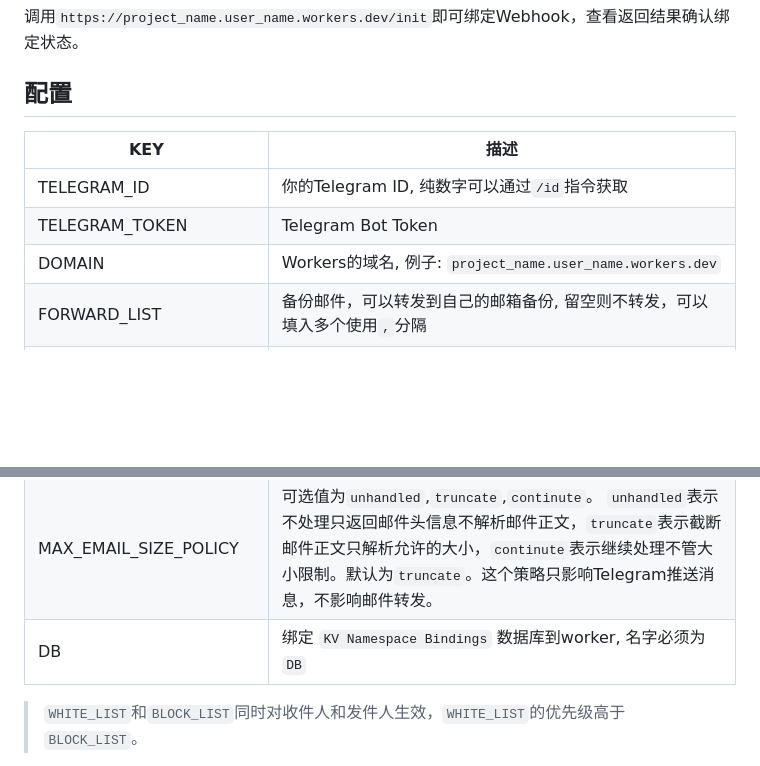
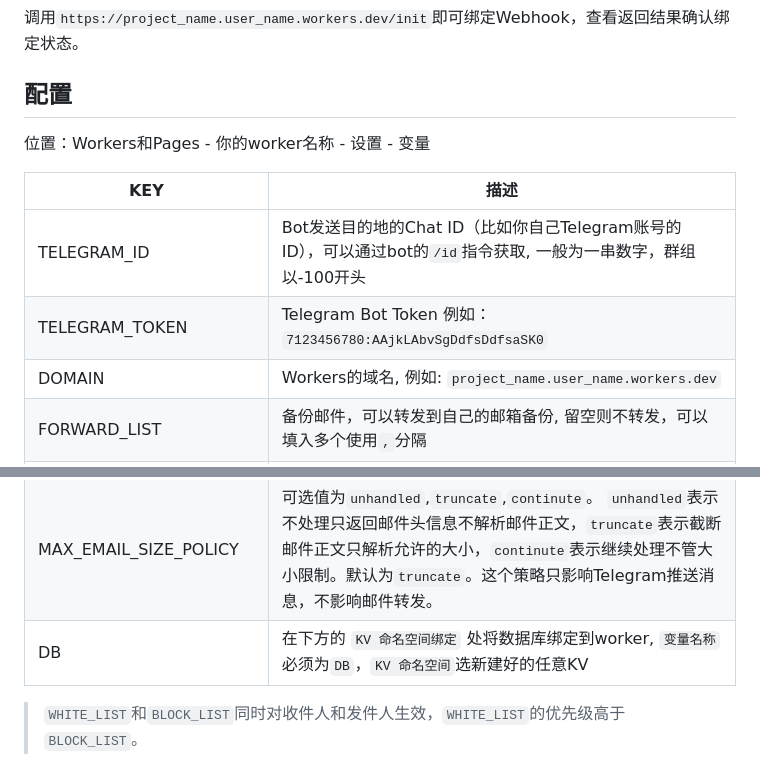
Before and after one commit to TBXark/mail2telegram, a Markdown page: doc/README_CN.md, 2 parts joined by grey strips. Drawn GitHub-style; blank space fills up the shorter version.

```diff
--- a/doc/README_CN.md
+++ b/doc/README_CN.md
@@ -57,11 +57,13 @@ mail2telegram
 
 ## 配置
 
+位置：Workers和Pages - 你的worker名称 - 设置 - 变量
+
 | KEY                    | 描述                                                                                                                                                                    |
 |------------------------|-----------------------------------------------------------------------------------------------------------------------------------------------------------------------|
-| TELEGRAM_ID            | 你的Telegram ID, 纯数字可以通过`/id`指令获取                                                                                                                                       |
-| TELEGRAM_TOKEN         | Telegram Bot Token                                                                                                                                                    |
-| DOMAIN                 | Workers的域名, 例子: `project_name.user_name.workers.dev`                                                                                                                  |
+| TELEGRAM_ID            | Bot发送目的地的Chat ID（比如你自己Telegram账号的ID），可以通过bot的`/id`指令获取, 一般为一串数字，群组以-100开头                                                                                                                                       |
+| TELEGRAM_TOKEN         | Telegram Bot Token 例如：`7123456780:AAjkLAbvSgDdfsDdfsaSK0`                                                                                                                                                     |
+| DOMAIN                 | Workers的域名, 例如: `project_name.user_name.workers.dev`                                                                                                                  |
 | FORWARD_LIST           | 备份邮件，可以转发到自己的邮箱备份, 留空则不转发，可以填入多个使用`,`分隔                                                                                                                               |
 | WHITE_LIST             | 发件人白名单，一个正则表达式数组转成字符串，例：`[\".*@10086\\\\.cn\"]`                                                                                                                       |
 | BLOCK_LIST             | 发件人黑名单，一个正则表达式数组转成字符串                                                                                                                                                 |
@@ -73,7 +75,7 @@ mail2telegram
 | GUARDIAN_MODE          | 守护模式，默认关闭，若要开启则填入`true`                                                                                                                                               |
 | MAX_EMAIL_SIZE         | 最大邮件大小，单位字节，超过此大小的邮件将会根据`MAX_EMAIL_SIZE_POLICY`判断处理逻辑。主要作用是防止邮件附件过大导致worker函数超时。默认为512*1024                                                                           |
 | MAX_EMAIL_SIZE_POLICY  | 可选值为`unhandled`,`truncate`,`continute`。 `unhandled`表示不处理只返回邮件头信息不解析邮件正文，`truncate`表示截断邮件正文只解析允许的大小，`continute`表示继续处理不管大小限制。默认为`truncate`。这个策略只影响Telegram推送消息，不影响邮件转发。 |
-| DB                     | 绑定 `KV Namespace Bindings` 数据库到worker, 名字必须为`DB`                                                                                                                      |
+| DB                     | 在下方的 `KV 命名空间绑定` 处将数据库绑定到worker, `变量名称`必须为`DB`，`KV 命名空间`选新建好的任意KV                                                                                                                      |
 
 > `WHITE_LIST`和`BLOCK_LIST`同时对收件人和发件人生效，`WHITE_LIST`的优先级高于`BLOCK_LIST`。
 
```
Also changed, not shown: README.md (+6 -4 lines).
